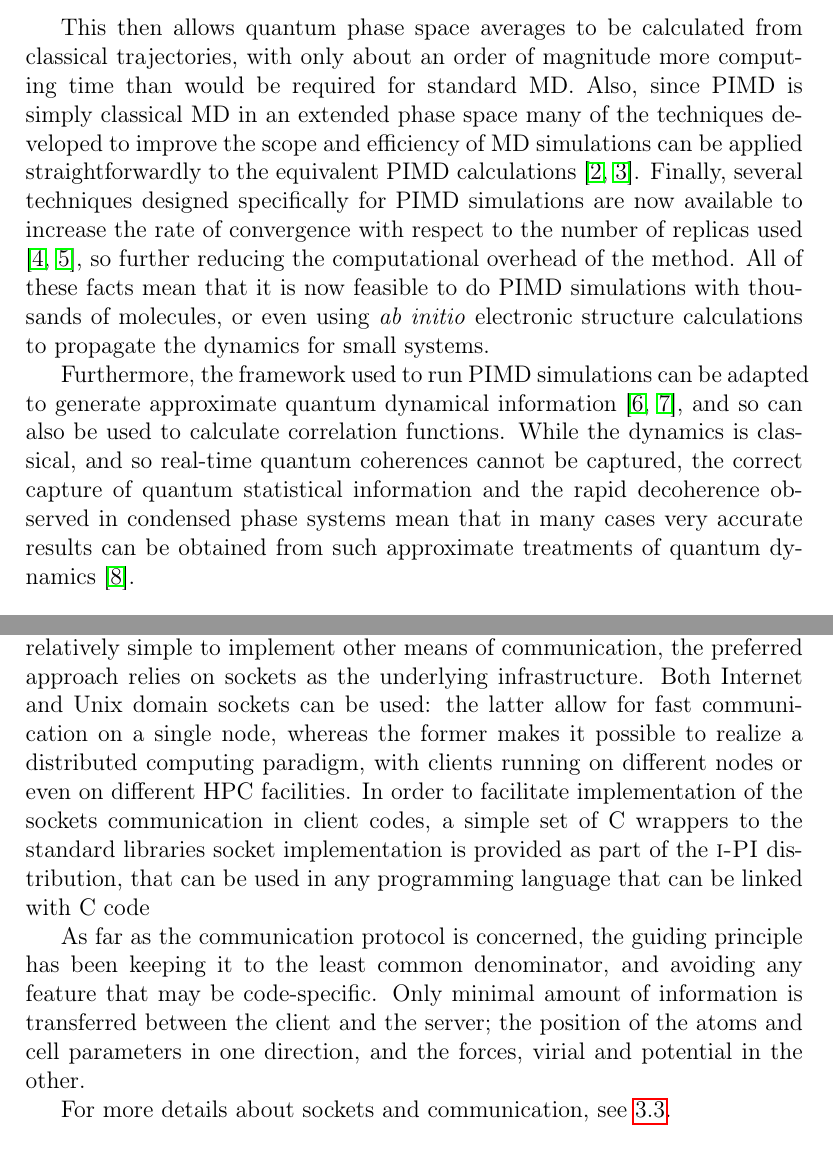
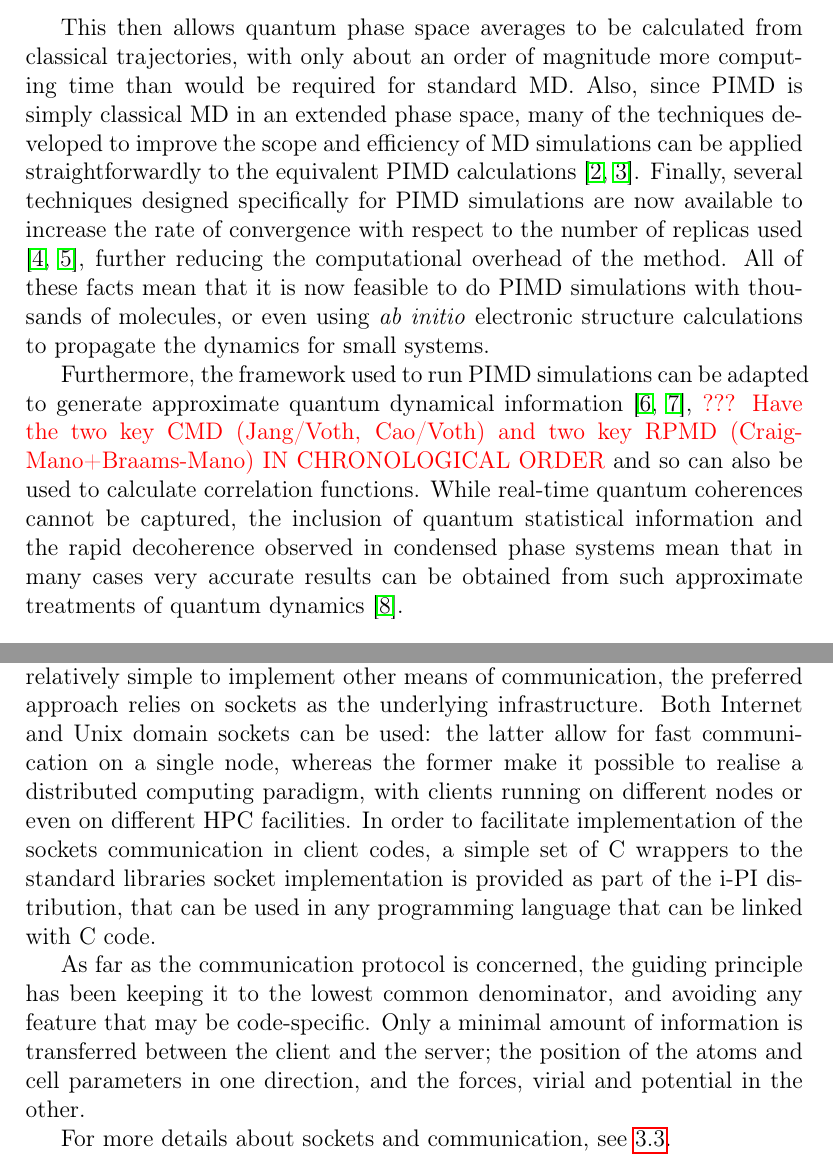
Before and after one commit to i-pi/i-pi-archive, a LaTeX thesis (doc/manual.tex): two parts of pages 9 and 10 of 93 before the commit and two parts of pages 8 and 9 of 92 after it, joined at a grey line, cut so that both start at the same text. Compiled offline with pdfLaTeX.

Commit message:
Merged Mano edits

```diff
--- a/doc/manual.tex
+++ b/doc/manual.tex
@@ -149,22 +149,24 @@ a finite number.
 This then allows quantum phase space averages to be calculated from
 classical trajectories, with only about an order of magnitude more
 computing time than would be required for standard MD. Also, since
-PIMD is simply classical MD in an extended phase space many of the
+PIMD is simply classical MD in an extended phase space, many of the
 techniques developed to improve the scope and efficiency of MD simulations
 can be applied straightforwardly to the equivalent PIMD calculations
 \cite{ceri+10jcp,mart+99jcp}. Finally, several techniques designed
 specifically for PIMD simulations are now available to increase the
 rate of convergence with respect to the number of replicas used \cite{mark-mano08jcp,ceri+11jcp},
-so further reducing the computational overhead of the method. All
+further reducing the computational overhead of the method. All
 of these facts mean that it is now feasible to do PIMD simulations
 with thousands of molecules, or even using \emph{ab initio} electronic
 structure calculations to propagate the dynamics for small systems.
 
 Furthermore, the framework used to run PIMD simulations can be adapted
 to generate approximate quantum dynamical information \cite{crai-mano04jcp,hone+06jcp},
+{\color{red} ??? Have the two key CMD (Jang/Voth, Cao/Voth) and two key RPMD (Craig-Mano+Braams-Mano)
+IN CHRONOLOGICAL ORDER}
 and so can also be used to calculate correlation functions. While
-the dynamics is classical, and so real-time quantum coherences cannot
-be captured, the correct capture of quantum statistical information
+real-time quantum coherences cannot be captured, the inclusion
+of quantum statistical information
 and the rapid decoherence observed in condensed phase systems mean
 that in many cases very accurate results can be obtained from such
 approximate treatments of quantum dynamics \cite{habe+13arpc}.
@@ -207,18 +209,18 @@ between the server and client. Even though other choices are possible,
 and it should be relatively simple to implement other means of communication,
 the preferred approach relies on sockets as the underlying infrastructure.
 Both Internet and Unix domain sockets can be used: the latter allow
-for fast communication on a single node, whereas the former makes
-it possible to realize a distributed computing paradigm, with clients
+for fast communication on a single node, whereas the former make
+it possible to realise a distributed computing paradigm, with clients
 running on different nodes or even on different HPC facilities. In
 order to facilitate implementation of the sockets communication in
 client codes, a simple set of C wrappers to the standard libraries
 socket implementation is provided as part of the \ipi distribution,
 that can be used in any programming language that can be linked with
-C code
+C code.
 
 As far as the communication protocol is concerned, the guiding principle
-has been keeping it to the least common denominator, and avoiding
-any feature that may be code-specific. Only minimal amount of information
+has been keeping it to the lowest common denominator, and avoiding
+any feature that may be code-specific. Only a minimal amount of information
 is transferred between the client and the server; the position of
 the atoms and cell parameters in one direction, and the forces, virial
 and potential in the other.
```
Also changed, not shown: doc/manual.tex (6 more changed lines).
